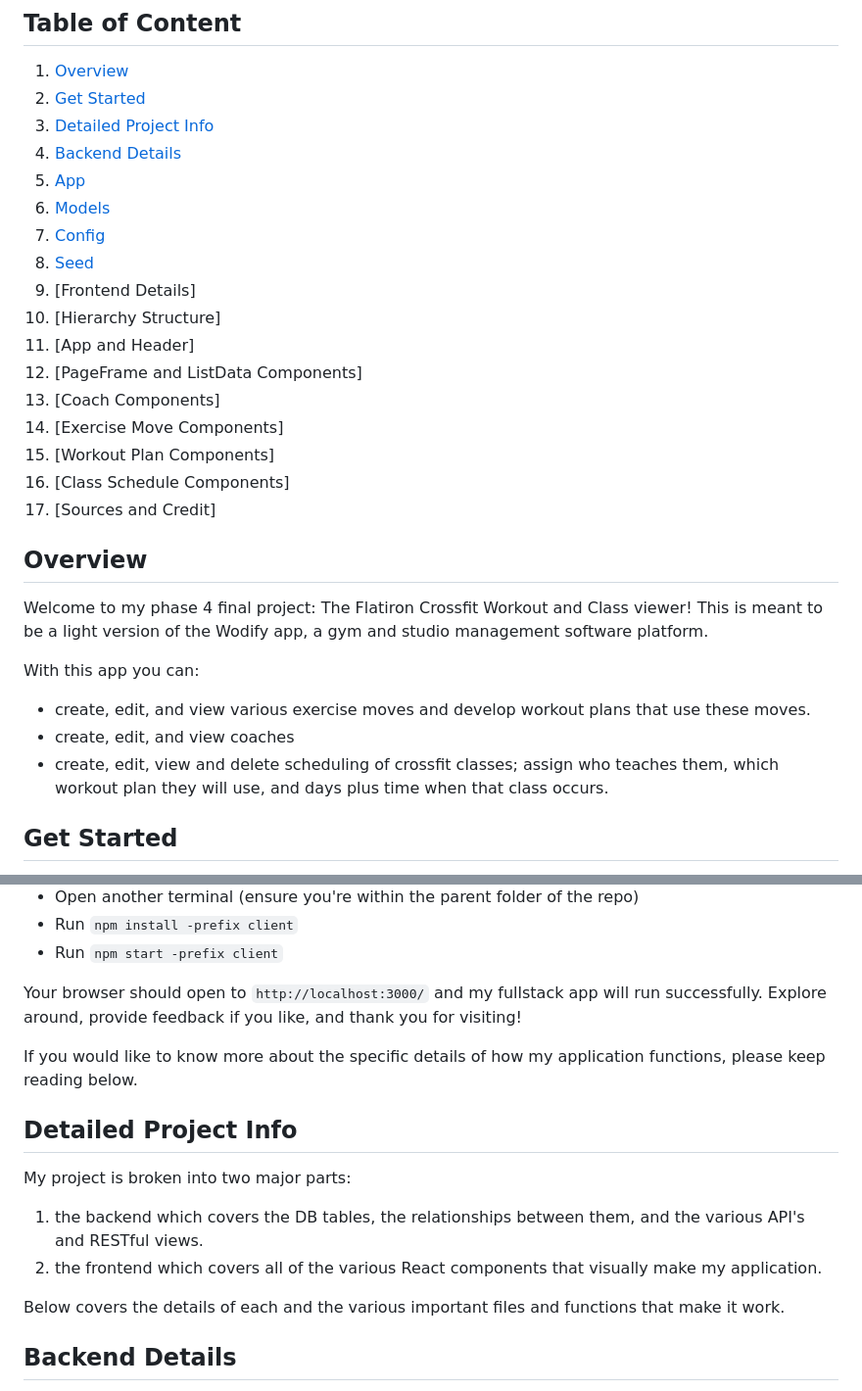
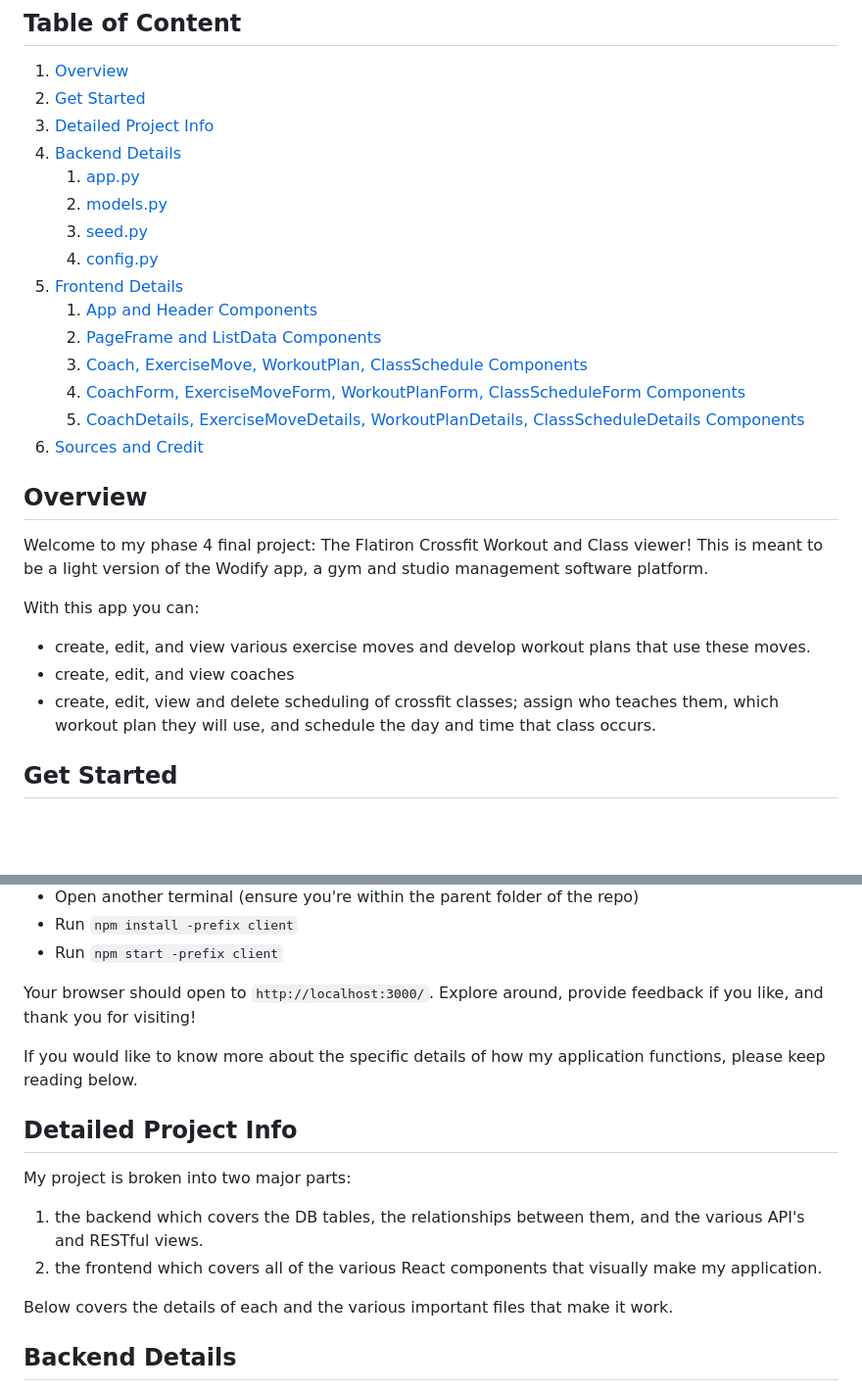
Before and after one commit to Chris10Garcia/phase-4-final-project-crossfit-workout-planner, a Markdown page: README.md, 2 parts joined by grey strips. Shown: that part at 98% size. Rendered like a GitHub page; blank space fills up the shorter version.

```diff
--- a/README.md
+++ b/README.md
@@ -8,19 +8,17 @@
 2. [Get Started](#get-started)
 3. [Detailed Project Info](#detailed-project-info)
 4. [Backend Details](#backend-details)
-1. [App](#apppy)
-2. [Models](#modelspy)
-3. [Config](#configpy)
-4. [Seed](#seedpy)
-5. [Frontend Details]
-1. [Hierarchy Structure]
-2. [App and Header]
-3. [PageFrame and ListData Components]
-4. [Coach Components]
-5. [Exercise Move Components]
-6. [Workout Plan Components]
-7. [Class Schedule Components]
-6. [Sources and Credit]
+    1. [app.py](#apppy)
+    2. [models.py](#modelspy)
+    3. [seed.py](#seedpy)
+    4. [config.py](#configpy)
+5. [Frontend Details](#frontend-details)
+    1. [App and Header Components](#app-and-header-components)
+    2. [PageFrame and ListData Components](#pageframe-and-listdata-components)
+    3. [Coach, ExerciseMove, WorkoutPlan, ClassSchedule Components](#coach-exercisemove-workoutplan-classschedule-components)
+    4. [CoachForm, ExerciseMoveForm, WorkoutPlanForm, ClassScheduleForm Components](#coachform-exercisemoveform-workoutplanform-classscheduleform-components)
+    5. [CoachDetails, ExerciseMoveDetails, WorkoutPlanDetails, ClassScheduleDetails Components](#coachdetails-exercisemovedetails-workoutplandetails-classscheduledetails-components)
+6. [Sources and Credit](#sources-and-credit)
 
 
 ## Overview
@@ -30,7 +28,7 @@ Welcome to my phase 4 final project: The Flatiron Crossfit Workout and Class vie
 With this app you can:
 - create, edit, and view various exercise moves and develop workout plans that use these moves.
 - create, edit, and view coaches
-- create, edit, view and delete scheduling of crossfit classes; assign who teaches them, which workout plan they will use, and days plus time when that class occurs.
+- create, edit, view and delete scheduling of crossfit classes; assign who teaches them, which workout plan they will use, and schedule the day and time that class occurs.
 
 
 ## Get Started
@@ -49,7 +47,7 @@ Please note, Pipenv is required. See [here](https://pipenv.pypa.io/en/latest/ins
 - Run `npm install -prefix client`
 - Run `npm start -prefix client`
 
-Your browser should open to `http://localhost:3000/` and my fullstack app will run successfully. Explore around, provide feedback if you like, and thank you for visiting!
+Your browser should open to `http://localhost:3000/`. Explore around, provide feedback if you like, and thank you for visiting!
 
 If you would like to know more about the specific details of how my application functions, please keep reading below.
 
@@ -60,7 +58,7 @@ My project is broken into two major parts:
 1. the backend which covers the DB tables, the relationships between them, and the various API's and RESTful views.
 2. the frontend which covers all of the various React components that visually make my application.
 
-Below covers the details of each and the various important files and functions that make it work.
+Below covers the details of each and the various important files that make it work.
 
 
 ## Backend Details
```
Also changed, not shown: other parts of README.md (+32 -34 lines), github_assets/Workout_Planner_DB_diagram.png (added).
